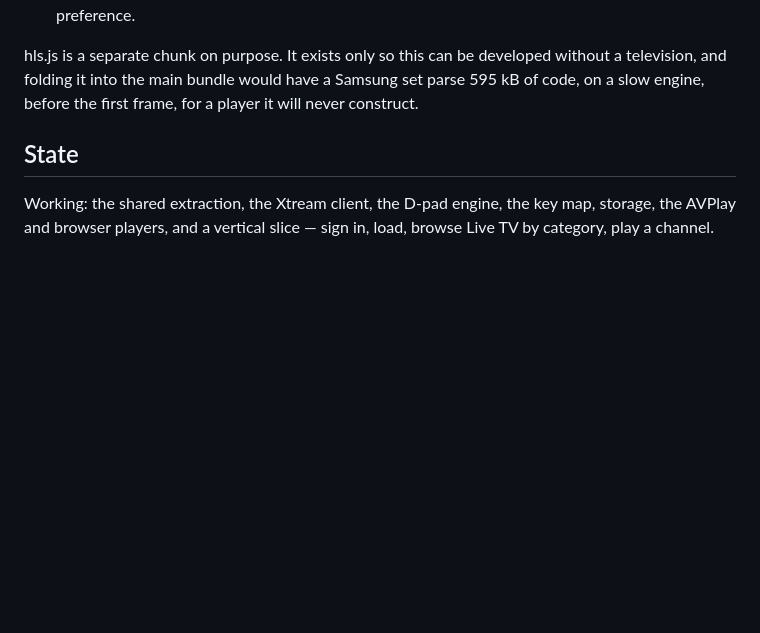
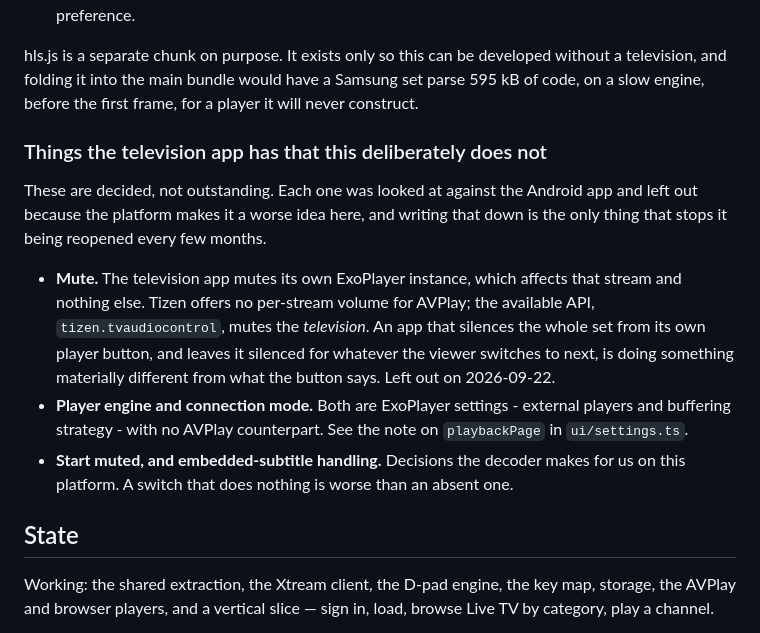
Before and after one commit to tareq58798-a11y/4k-plus-tv-player-tv, a Markdown page: web/README.md, the part around the change. GitHub-like rendering; blank space fills up the shorter version.

Commit message:
Record what this port deliberately leaves out, and why
Mute is the decision: leave it out. The television app mutes its own
ExoPlayer instance, which touches that stream and nothing else. Tizen
has no per-stream volume for AVPlay - the API that exists,
tizen.tvaudiocontrol, mutes the television. A player button that
silences the whole set, and leaves it silenced for whatever the viewer
switches to afterwards, is doing something materially different from
what it says.

Written into the README beside the two that were already decided on the
same grounds - the player engine and connection mode have no AVPlay
counterpart, start-muted and embedded subtitles are the decoder's call
here. They are gathered under a heading that says these are decided
rather than outstanding, because an undocumented omission reads as an
oversight and gets reopened every few months.

```diff
--- a/web/README.md
+++ b/web/README.md
@@ -77,6 +77,22 @@ which set it is running on.
 hls.js is a separate chunk on purpose. It exists only so this can be developed without a
 television, and folding it into the main bundle would have a Samsung set parse 595 kB of code,
 on a slow engine, before the first frame, for a player it will never construct.
+
+### Things the television app has that this deliberately does not
+
+These are decided, not outstanding. Each one was looked at against the Android app and left out
+because the platform makes it a worse idea here, and writing that down is the only thing that
+stops it being reopened every few months.
+
+* **Mute.** The television app mutes its own ExoPlayer instance, which affects that stream and
+  nothing else. Tizen offers no per-stream volume for AVPlay; the available API,
+  `tizen.tvaudiocontrol`, mutes the *television*. An app that silences the whole set from its own
+  player button, and leaves it silenced for whatever the viewer switches to next, is doing
+  something materially different from what the button says. Left out on 2026-09-22.
+* **Player engine and connection mode.** Both are ExoPlayer settings - external players and
+  buffering strategy - with no AVPlay counterpart. See the note on `playbackPage` in `ui/settings.ts`.
+* **Start muted, and embedded-subtitle handling.** Decisions the decoder makes for us on this
+  platform. A switch that does nothing is worse than an absent one.
 
 ## State
 
```
